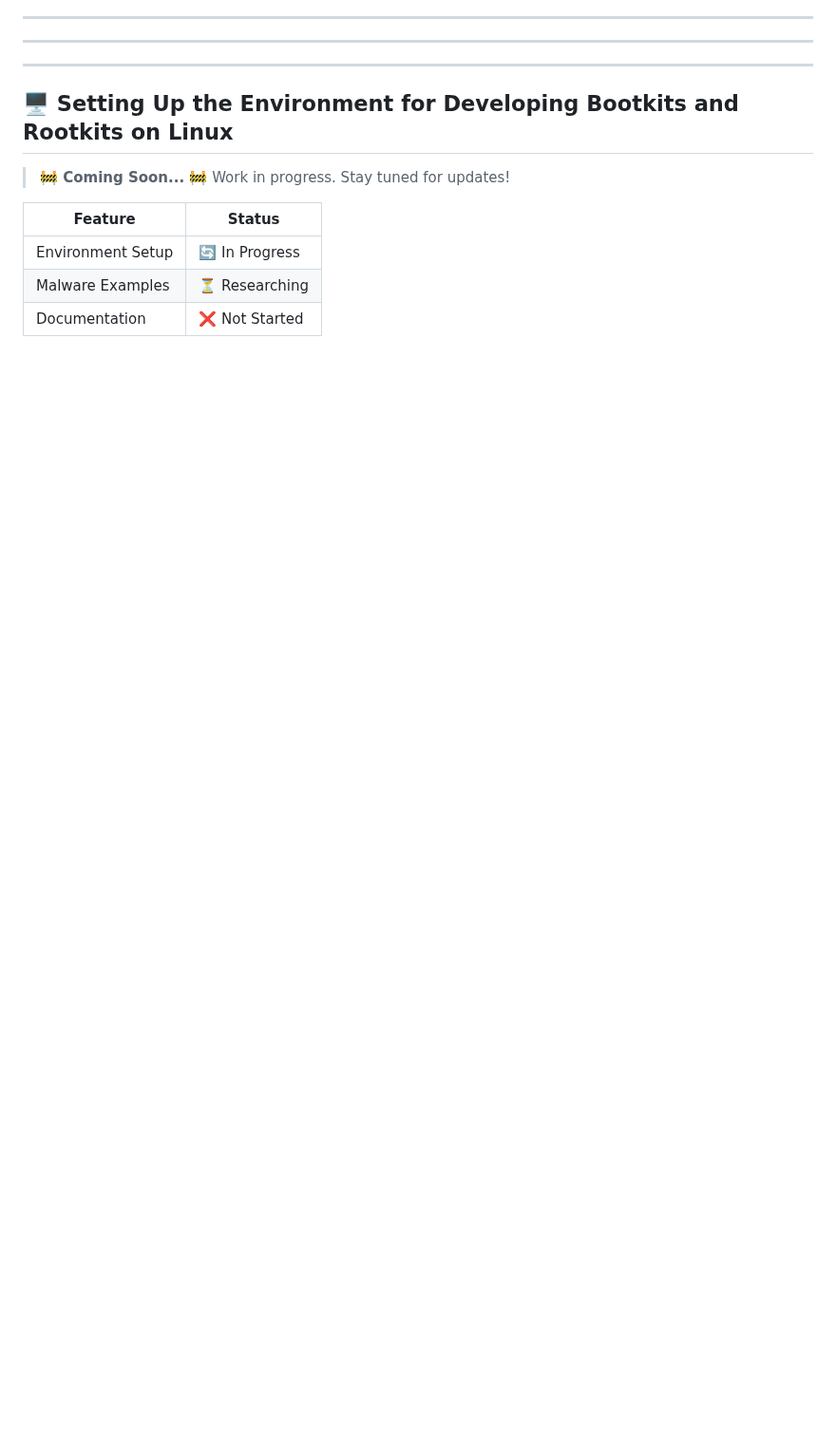
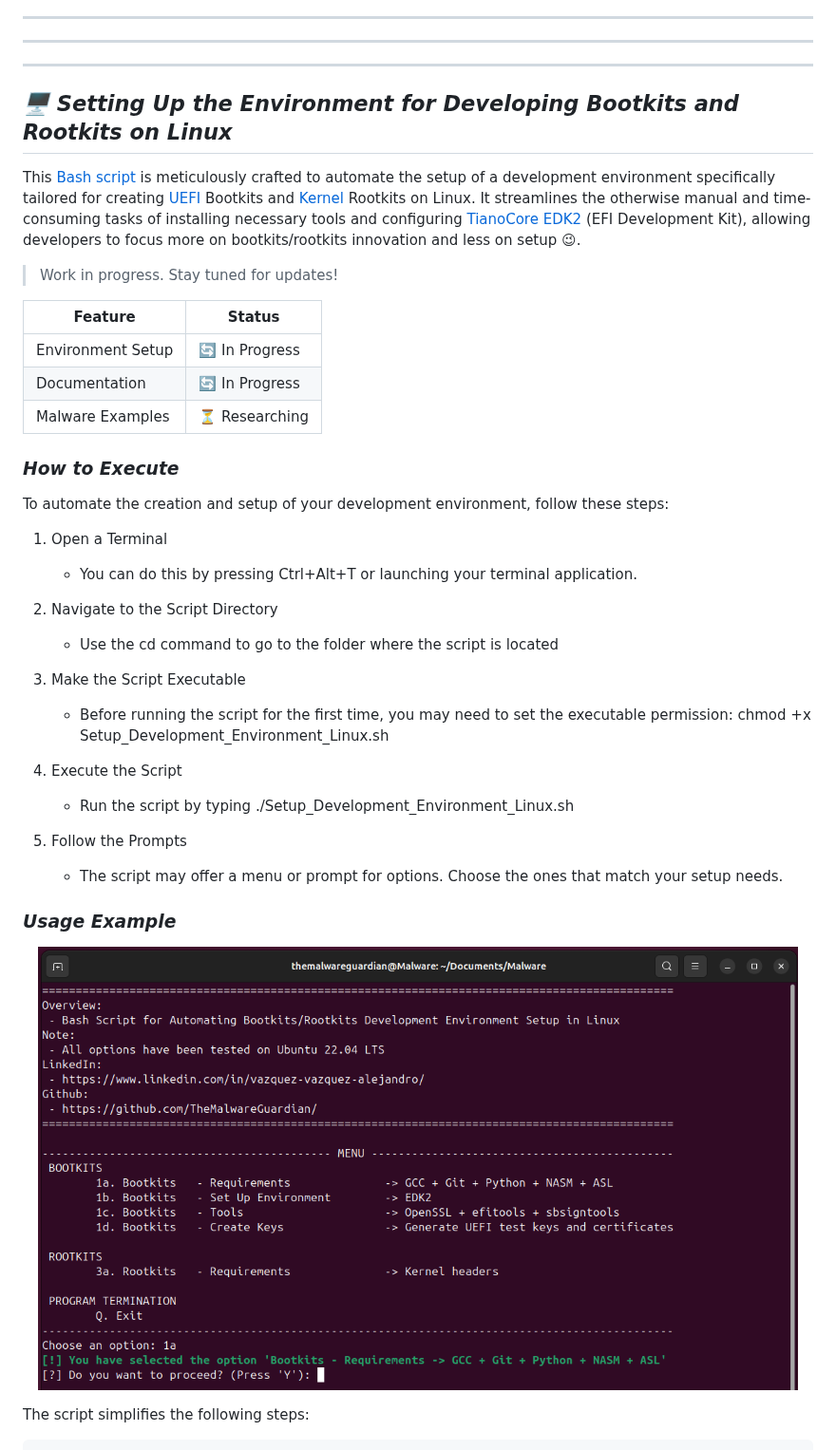
Before and after one commit to TheMalwareGuardian/Bootkits-Rootkits-Development-Environment, a Markdown page: README.md, the part around one of its changes. Shown at 95% size. Drawn GitHub-style; pictures changed too: Images/Illustrations/Run_Script_Setup_Environment_Linux.png (added); blank space fills up the shorter version.

```diff
--- a/README.md
+++ b/README.md
@@ -116,13 +119,44 @@ To make it even easier, I've prepared a complete video walkthrough that shows ho
 
 <div id='environmentlinux'/>
 
-## 🖥️ Setting Up the Environment for Developing Bootkits and Rootkits on Linux
+## ***🖥️ Setting Up the Environment for Developing Bootkits and Rootkits on Linux***
 
-> **🚧 Coming Soon... 🚧**
+This [Bash script](https://github.com/TheMalwareGuardian/Bootkits-Rootkits-Development-Environment/blob/main/Scripts/Setup_Development_Environment_Linux.sh) is meticulously crafted to automate the setup of a development environment specifically tailored for creating [UEFI](https://wiki.osdev.org/UEFI) Bootkits and [Kernel](https://linux-kernel-labs.github.io/refs/heads/master/labs/kernel_modules.html) Rootkits on Linux. It streamlines the otherwise manual and time-consuming tasks of installing necessary tools and configuring [TianoCore](https://www.tianocore.org/) [EDK2](https://github.com/tianocore/edk2) (EFI Development Kit), allowing developers to focus more on bootkits/rootkits innovation and less on setup 😉.
+
 > Work in progress. Stay tuned for updates!
 
 | Feature                | Status          |
 |------------------------|-----------------|
 | Environment Setup      | 🔄 In Progress |
+| Documentation          | 🔄 In Progress |
 | Malware Examples       | ⏳ Researching |
-| Documentation          | ❌ Not Started |
+
+
+### ***How to Execute***
+
+To automate the creation and setup of your development environment, follow these steps:
+
+1. Open a Terminal
+	- You can do this by pressing Ctrl+Alt+T or launching your terminal application.
+
+2. Navigate to the Script Directory
+	- Use the cd command to go to the folder where the script is located
+
+3. Make the Script Executable
+	- Before running the script for the first time, you may need to set the executable permission: chmod +x Setup_Development_Environment_Linux.sh
+
+4. Execute the Script
+	- Run the script by typing ./Setup_Development_Environment_Linux.sh
+
+5. Follow the Prompts
+	- The script may offer a menu or prompt for options. Choose the ones that match your setup needs.
+
+
+### ***Usage Example***
+
+<p align="center">
+	<img width="800px" src="Images/Illustrations/Run_Script_Setup_Environment_Linux.png">
+</p>
+
+The script simplifies the following steps:
+
```
Also changed, not shown: other parts of README.md (+56 -24 lines), Images/Illustrations/Run_Script_Setup_Environment.png (deleted), Images/Illustrations/Run_Script_Setup_Environment_Windows.png (added), 2 other files.
